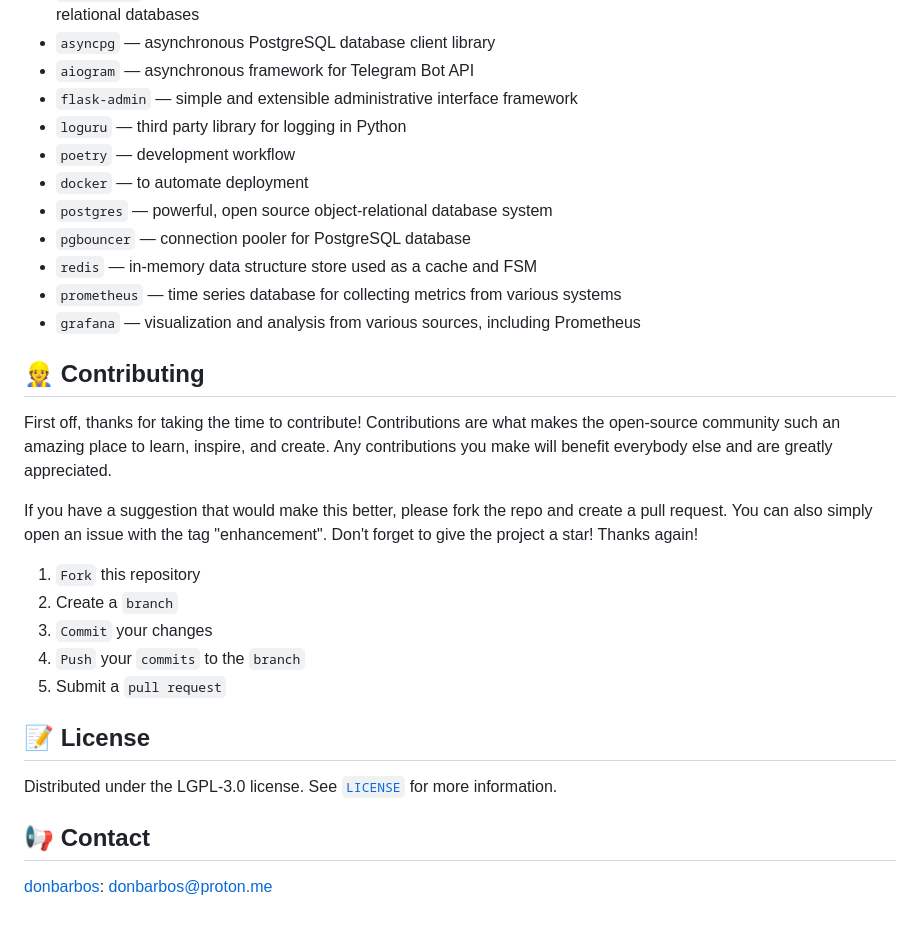
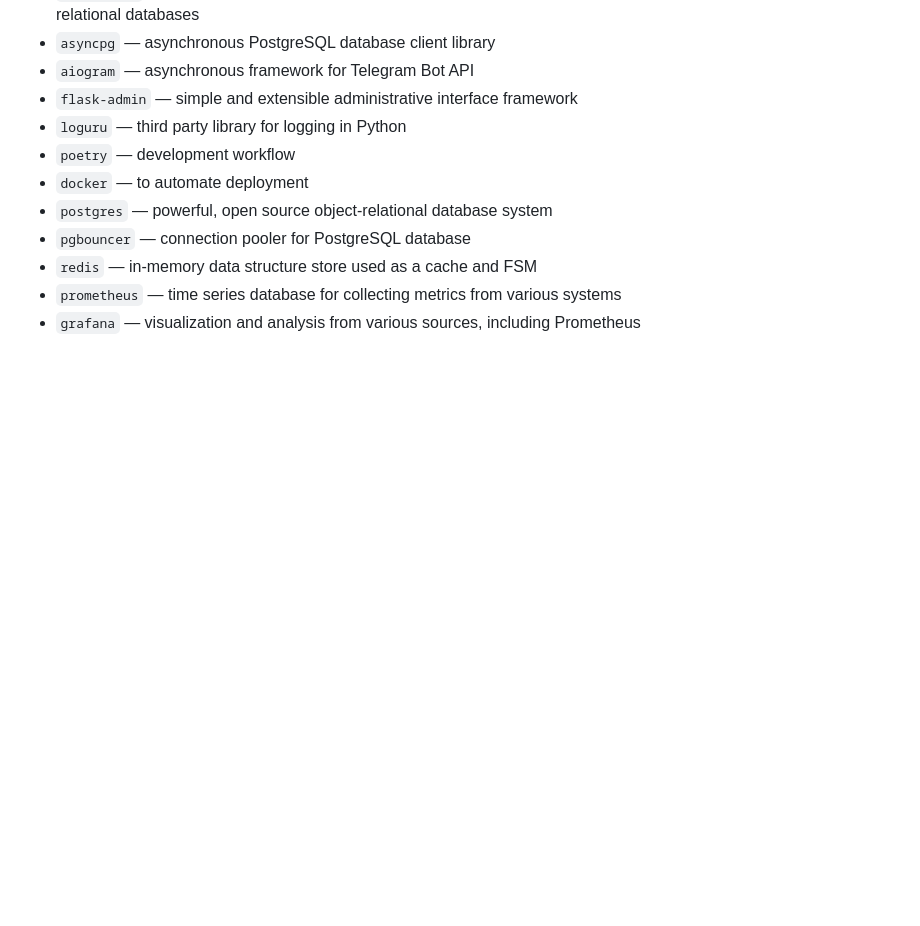
Before and after one commit to mrowenpak/tg-bot-template, a Markdown page: README.md, the part around the change. Drawn GitHub-style; blank space fills up the shorter version.

```diff
--- a/README.md
+++ b/README.md
@@ -193,23 +193,3 @@ to launch the bot you only need a token bot, database and redis settings, everyt
 -   `redis` — in-memory data structure store used as a cache and FSM
 -   `prometheus` — time series database for collecting metrics from various systems
 -   `grafana` — visualization and analysis from various sources, including Prometheus
-
-## 👷 Contributing
-
-First off, thanks for taking the time to contribute! Contributions are what makes the open-source community such an amazing place to learn, inspire, and create. Any contributions you make will benefit everybody else and are greatly appreciated.
-
-If you have a suggestion that would make this better, please fork the repo and create a pull request. You can also simply open an issue with the tag "enhancement". Don't forget to give the project a star! Thanks again!
-
-1. `Fork` this repository
-2. Create a `branch`
-3. `Commit` your changes
-4. `Push` your `commits` to the `branch`
-5. Submit a `pull request`
-
-## 📝 License
-
-Distributed under the LGPL-3.0 license. See [`LICENSE`](./LICENSE) for more information.
-
-## 📢 Contact
-
-[donbarbos](https://github.com/donBarbos): donbarbos@proton.me
```
